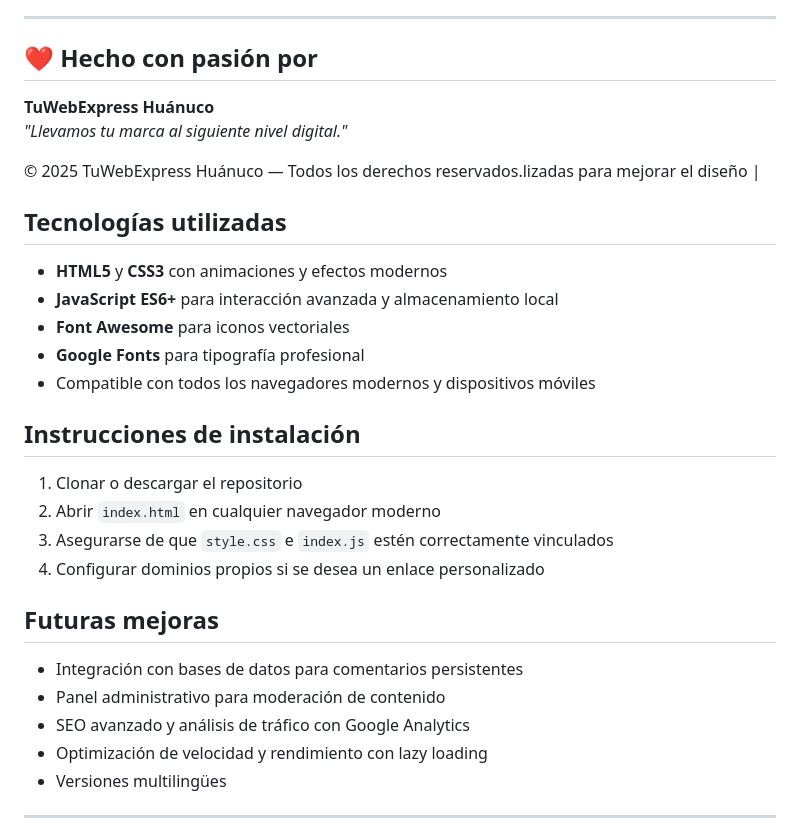
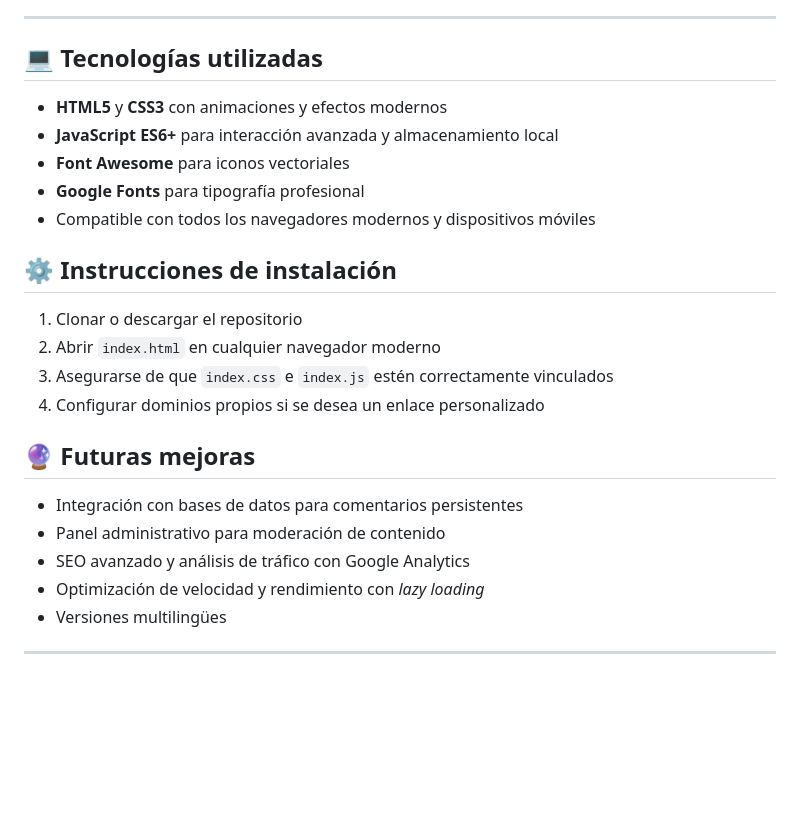
Before and after one commit to tuwebexpresshuanuco2025/Tu-Web-Express-Hu-nuco, a Markdown page: README.md, the part around the change printed below. GitHub-like rendering; blank space fills up the shorter version.

```diff
--- a/README.md
+++ b/README.md
@@ -62,13 +58,7 @@ El dominio personalizado o hosting premium puede tener un costo adicional, gesti
 
 ---
 
-## ❤️ Hecho con pasión por
-**TuWebExpress Huánuco**
-_"Llevamos tu marca al siguiente nivel digital."_
-
-© 2025 TuWebExpress Huánuco — Todos los derechos reservados.lizadas para mejorar el diseño |
-
-## Tecnologías utilizadas
+## 💻 Tecnologías utilizadas
 
 - **HTML5** y **CSS3** con animaciones y efectos modernos
 - **JavaScript ES6+** para interacción avanzada y almacenamiento local
@@ -76,19 +66,19 @@ _"Llevamos tu marca al siguiente nivel digital."_
 - **Google Fonts** para tipografía profesional
 - Compatible con todos los navegadores modernos y dispositivos móviles
 
-## Instrucciones de instalación
+## ⚙️ Instrucciones de instalación
 
 1. Clonar o descargar el repositorio
 2. Abrir `index.html` en cualquier navegador moderno
-3. Asegurarse de que `style.css` e `index.js` estén correctamente vinculados
+3. Asegurarse de que `index.css` e `index.js` estén correctamente vinculados
 4. Configurar dominios propios si se desea un enlace personalizado
 
-## Futuras mejoras
+## 🔮 Futuras mejoras
 
 - Integración con bases de datos para comentarios persistentes
 - Panel administrativo para moderación de contenido
 - SEO avanzado y análisis de tráfico con Google Analytics
-- Optimización de velocidad y rendimiento con lazy loading
+- Optimización de velocidad y rendimiento con *lazy loading*
 - Versiones multilingües
 
 ---
```
Also changed, not shown: other parts of README.md (+19 -23 lines).
